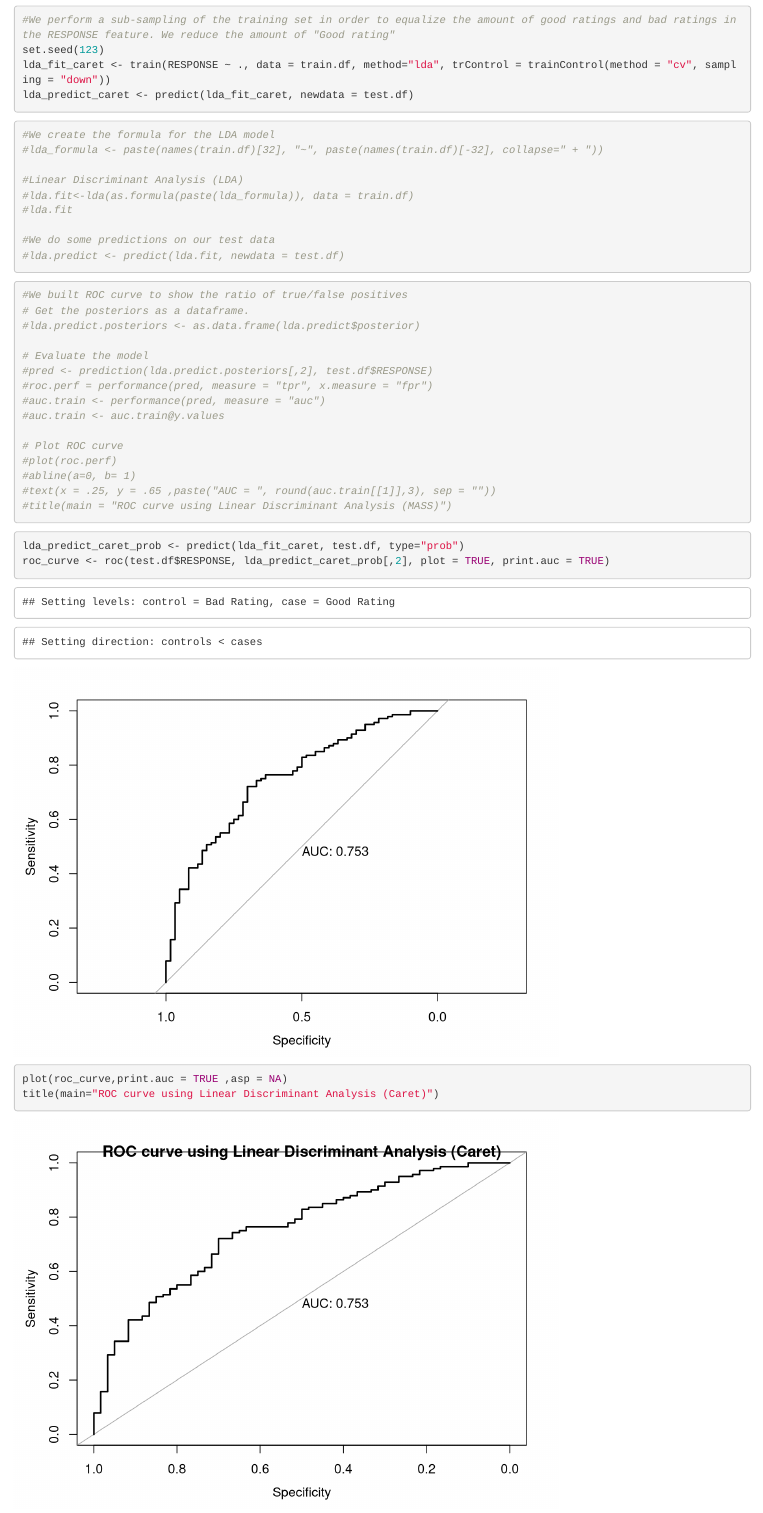
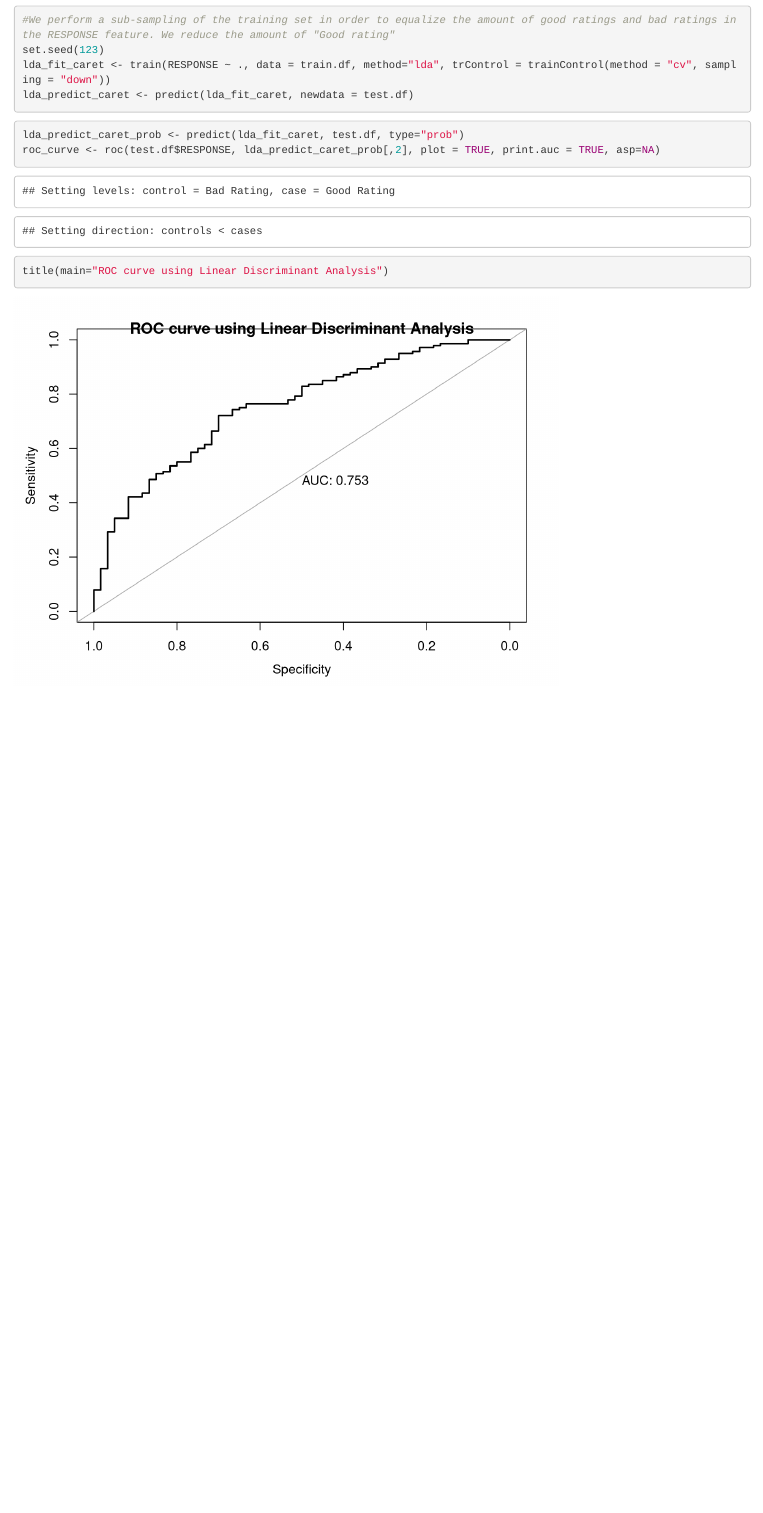
Before and after one commit to Ivanohey/Bank_Credit_Predictor, an R Markdown document (German_credit_Cherubini_Kostine/scripts/LDA.Rmd): the page in a window 1100 px wide, from 1370 px down. Rendered offline with R 4.5, knitr and Pandoc, with nearby package versions.

Commit message:
Added titles to all graphs + cleaned code

````diff
--- a/German_credit_Cherubini_Kostine/scripts/LDA.Rmd
+++ b/German_credit_Cherubini_Kostine/scripts/LDA.Rmd
@@ -30,49 +30,13 @@ set.seed(123)
 lda_fit_caret <- train(RESPONSE ~ ., data = train.df, method="lda", trControl = trainControl(method = "cv", sampling = "down"))
 lda_predict_caret <- predict(lda_fit_caret, newdata = test.df)
 
-
-
-```
-
-
-```{r lda_predictions_MASS}
-#We create the formula for the LDA model
-#lda_formula <- paste(names(train.df)[32], "~", paste(names(train.df)[-32], collapse=" + "))
-
-#Linear Discriminant Analysis (LDA)
-#lda.fit<-lda(as.formula(paste(lda_formula)), data = train.df)
-#lda.fit
-
-#We do some predictions on our test data
-#lda.predict <- predict(lda.fit, newdata = test.df)
-```
-
-```{r roc_curve_MASS}
-
-#We built ROC curve to show the ratio of true/false positives
-# Get the posteriors as a dataframe.
-#lda.predict.posteriors <- as.data.frame(lda.predict$posterior)
-
-# Evaluate the model
-#pred <- prediction(lda.predict.posteriors[,2], test.df$RESPONSE)
-#roc.perf = performance(pred, measure = "tpr", x.measure = "fpr")
-#auc.train <- performance(pred, measure = "auc")
-#auc.train <- auc.train@y.values
-
-# Plot ROC curve
-#plot(roc.perf)
-#abline(a=0, b= 1)
-#text(x = .25, y = .65 ,paste("AUC = ", round(auc.train[[1]],3), sep = ""))
-#title(main = "ROC curve using Linear Discriminant Analysis (MASS)")
-
 ```
 
 ```{r roc_curve_caret}
 
 lda_predict_caret_prob <- predict(lda_fit_caret, test.df, type="prob")
-roc_curve <- roc(test.df$RESPONSE, lda_predict_caret_prob[,2], plot = TRUE, print.auc = TRUE)
-plot(roc_curve,print.auc = TRUE ,asp = NA)
-title(main="ROC curve using Linear Discriminant Analysis (Caret)")
+roc_curve <- roc(test.df$RESPONSE, lda_predict_caret_prob[,2], plot = TRUE, print.auc = TRUE, asp=NA)
+title(main="ROC curve using Linear Discriminant Analysis")
 
 ```
 
````
Also changed, not shown: German_credit_Cherubini_Kostine/scripts/Neural_networks.Rmd (+5 -7 lines), German_credit_Cherubini_Kostine/scripts/Random_Forrest.Rmd (+3 -5 lines), German_credit_Cherubini_Kostine/scripts/Trees.Rmd (+4 -14 lines), German_credit_Cherubini_Kostine/scripts/log_regression.Rmd (+0 -4 lines).
